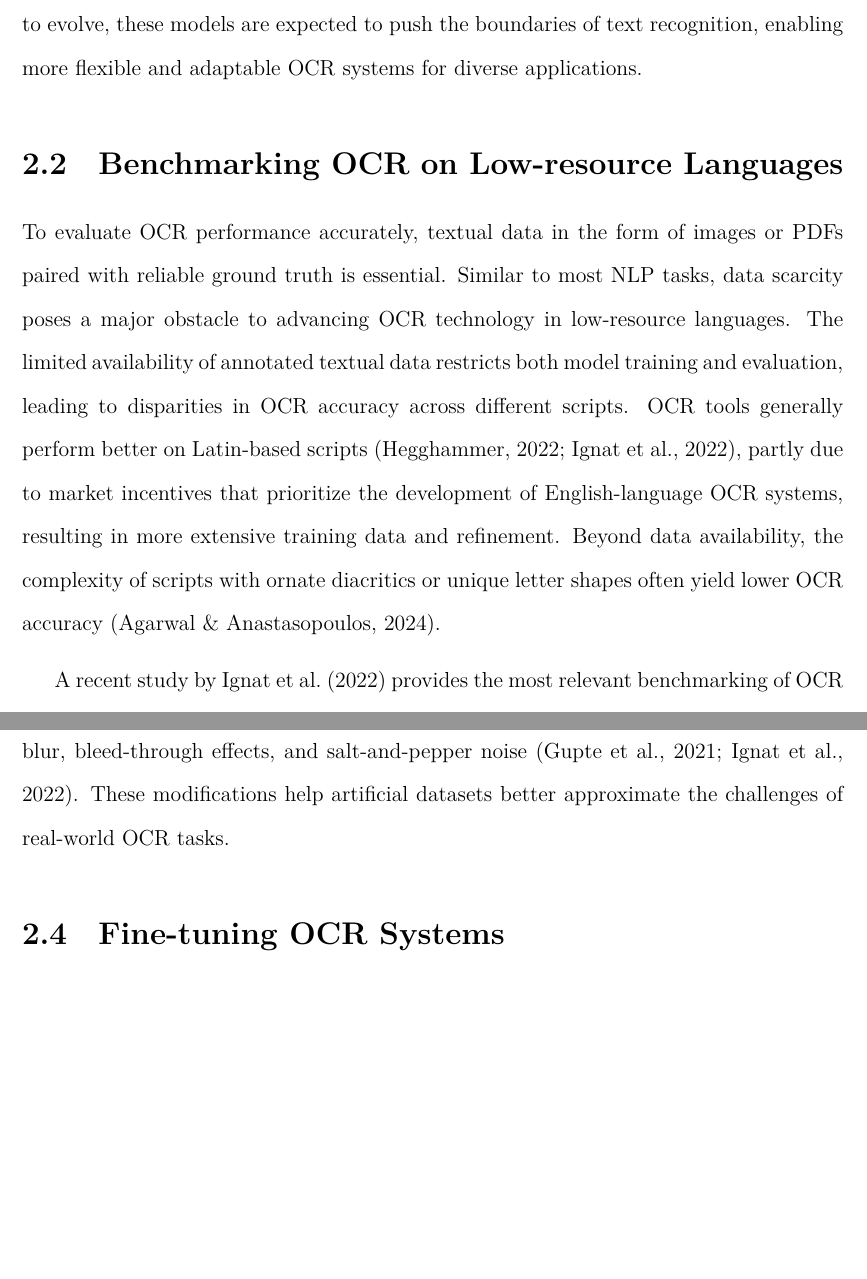
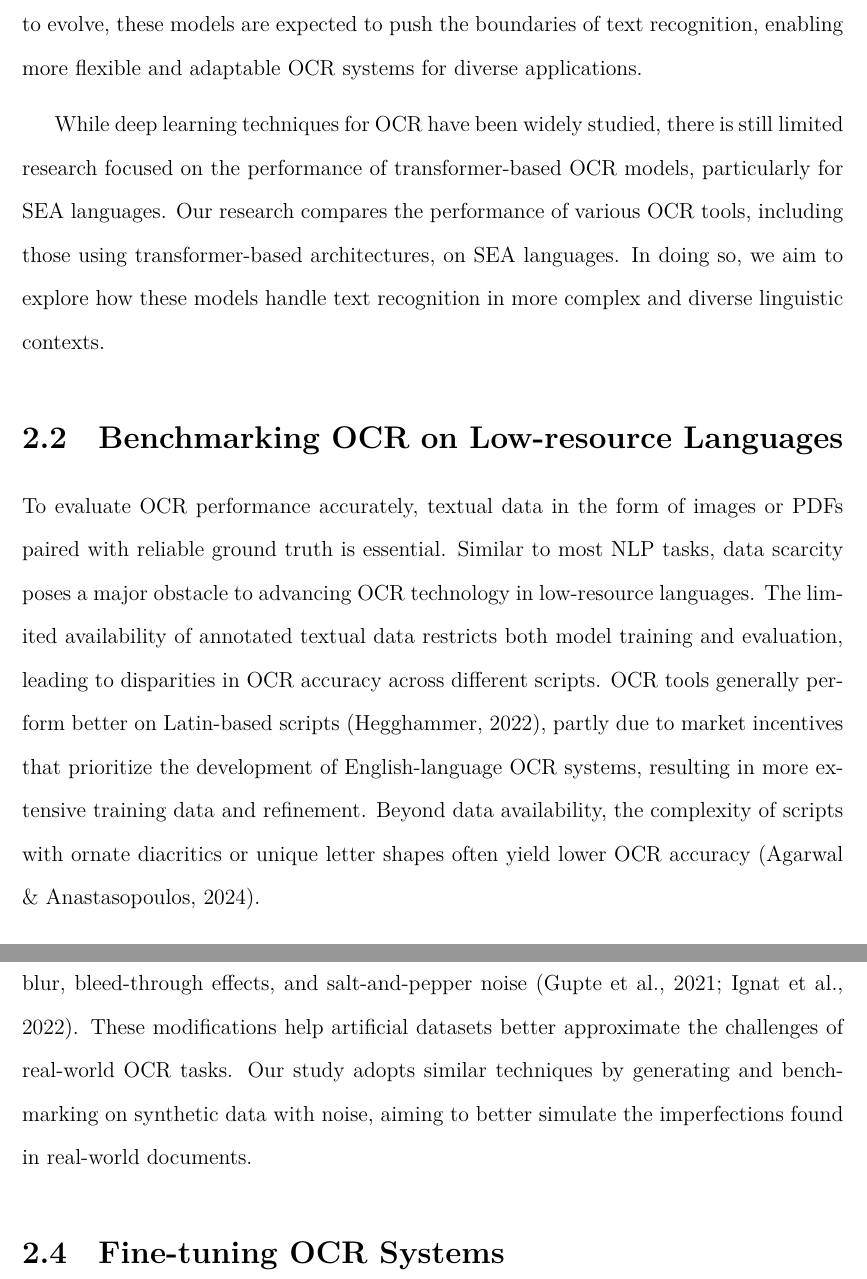
Before and after one commit to jasonqiu212/ocr-benchmarking-on-sea-languages, a LaTeX thesis (docs/final-report/final-report.tex): two parts of pages 14 and 15 of 42 before the commit and two parts of pages 14 and 16 of 42 after it, joined at a grey line, cut so that both start at the same text, the shorter picture padded with empty space. Compiled offline with XeLaTeX; a missing font is replaced by an installed copy or a similar font.

Commit message:
docs: relate related work to my research

```diff
--- a/docs/final-report/final-report.tex
+++ b/docs/final-report/final-report.tex
@@ -112,11 +112,16 @@ Going beyond traditional text recognition, General OCR Theory (GOT) is another t
 By integrating Large Visual-Language Models (LVLMs), GOT seeks to address the bottlenecks of traditional OCR systems, which often struggle with generalization.
 As transformer-based OCR continues to evolve, these models are expected to push the boundaries of text recognition, enabling more flexible and adaptable OCR systems for diverse applications.
 
+While deep learning techniques for OCR have been widely studied, there is still limited research focused on the performance of transformer-based OCR models, particularly for SEA languages.
+Our research compares the performance of various OCR tools, including those using transformer-based architectures, on SEA languages.
+In doing so, we aim to explore how these models handle text recognition in more complex and diverse linguistic contexts.
+
 \section{Benchmarking OCR on Low-resource Languages}
 
 To evaluate OCR performance accurately, textual data in the form of images or PDFs paired with reliable ground truth is essential.
 Similar to most NLP tasks, data scarcity poses a major obstacle to advancing OCR technology in low-resource languages. The limited availability of annotated textual data restricts both model training and evaluation, leading to disparities in OCR accuracy across different scripts.
-OCR tools generally perform better on Latin-based scripts \parencite{hegghammer-2022, ignat-etal-2022}, partly due to market incentives that prioritize the development of English-language OCR systems, resulting in more extensive training data and refinement. Beyond data availability, the complexity of scripts with ornate diacritics or unique letter shapes often yield lower OCR accuracy \parencite{agarwal-and-anastasopoulos-2024}.
+OCR tools generally perform better on Latin-based scripts \parencite{hegghammer-2022}, partly due to market incentives that prioritize the development of English-language OCR systems, resulting in more extensive training data and refinement.
+Beyond data availability, the complexity of scripts with ornate diacritics or unique letter shapes often yield lower OCR accuracy \parencite{agarwal-and-anastasopoulos-2024}.
 
 A recent study by \textcite{ignat-etal-2022} provides the most relevant benchmarking of OCR on SEA languages.
 Their benchmark grouped 60 low-resource languages by region and script, including SEA languages such as Khmer, Lao, Burmese, Thai, and Vietnamese.
@@ -136,6 +143,7 @@ Studies have shown that OCR systems often perform better on synthetic datasets t
 To address this, researchers frequently apply noise augmentation to synthetic documents.
 Common techniques include changing the font style, size, color, and letter spacing, as well as adding Gaussian blur, bleed-through effects, and salt-and-pepper noise \parencite{gupte-etal-2021, ignat-etal-2022}.
 These modifications help artificial datasets better approximate the challenges of real-world OCR tasks.
+Our study adopts similar techniques by generating and benchmarking on synthetic data with noise, aiming to better simulate the imperfections found in real-world documents.
 
 \section{Fine-tuning OCR Systems}
 
```
Also changed, not shown: docs/final-report/final-report.tex (11 more changed lines).
